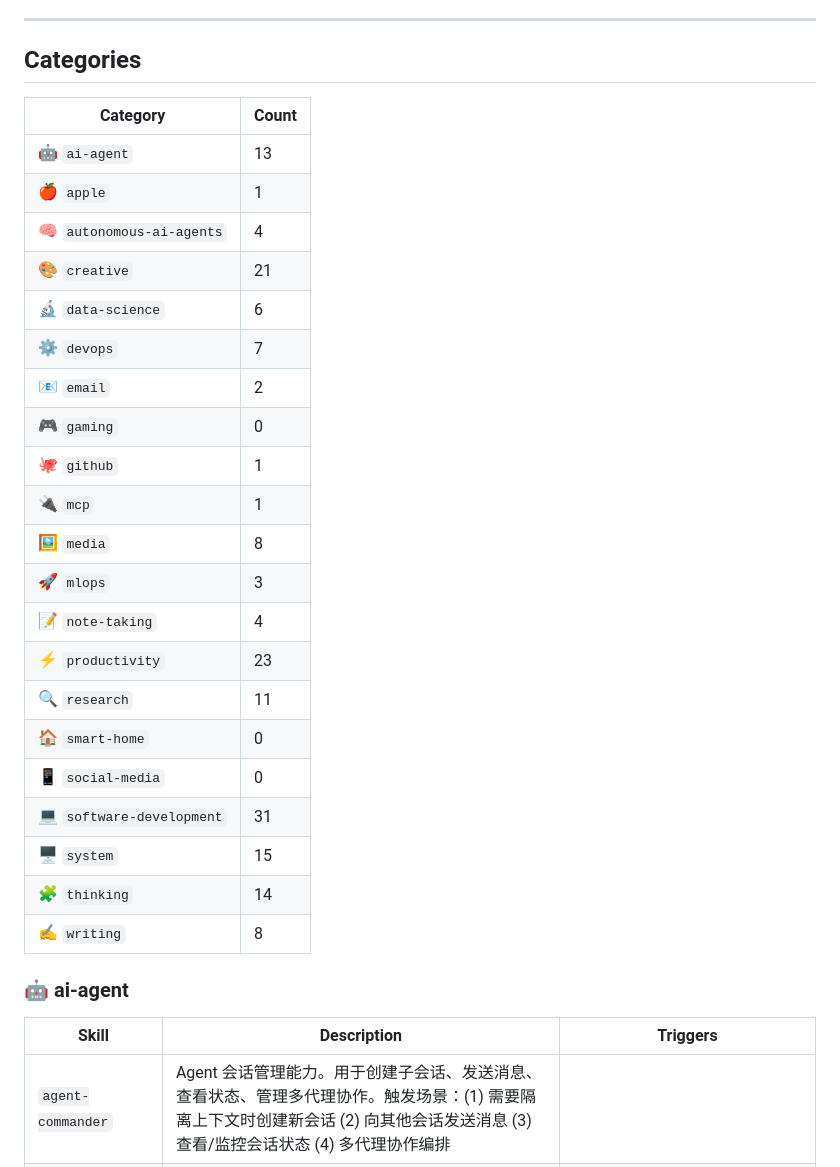
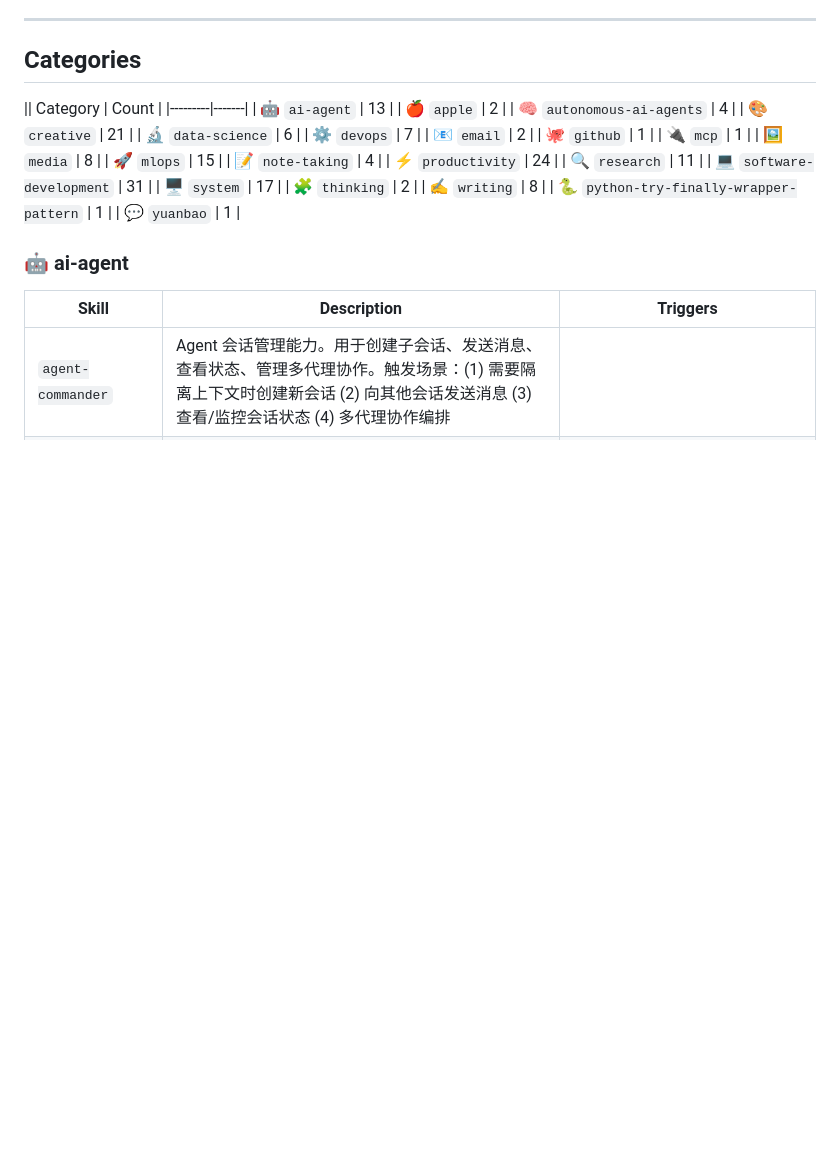
Before and after one commit to Feahter/hermes-skills, a Markdown page: README.md, the part around one of its changes. Drawn GitHub-style; blank space fills up the shorter version.

Commit message:
docs: update README stats - 179 skills, 20 categories, 2026-05-17

```diff
--- a/README.md
+++ b/README.md
@@ -69,29 +69,28 @@ analysis(0) → planning(1) → generation(2) → execution(3) → validation(4)
 
 ## Categories
 
-| Category | Count |
+|| Category | Count |
 |---------|-------|
 | 🤖 `ai-agent` | 13 |
-| 🍎 `apple` | 1 |
+| 🍎 `apple` | 2 |
 | 🧠 `autonomous-ai-agents` | 4 |
 | 🎨 `creative` | 21 |
 | 🔬 `data-science` | 6 |
 | ⚙️ `devops` | 7 |
 | 📧 `email` | 2 |
-| 🎮 `gaming` | 0 |
 | 🐙 `github` | 1 |
 | 🔌 `mcp` | 1 |
 | 🖼️ `media` | 8 |
-| 🚀 `mlops` | 3 |
+| 🚀 `mlops` | 15 |
 | 📝 `note-taking` | 4 |
-| ⚡ `productivity` | 23 |
+| ⚡ `productivity` | 24 |
 | 🔍 `research` | 11 |
-| 🏠 `smart-home` | 0 |
-| 📱 `social-media` | 0 |
 | 💻 `software-development` | 31 |
-| 🖥️ `system` | 15 |
-| 🧩 `thinking` | 14 |
+| 🖥️ `system` | 17 |
+| 🧩 `thinking` | 2 |
 | ✍️ `writing` | 8 |
+| 🐍 `python-try-finally-wrapper-pattern` | 1 |
+| 💬 `yuanbao` | 1 |
 
 ### 🤖 ai-agent
 
```
Also changed, not shown: other parts of README.md (+4 -4 lines).
